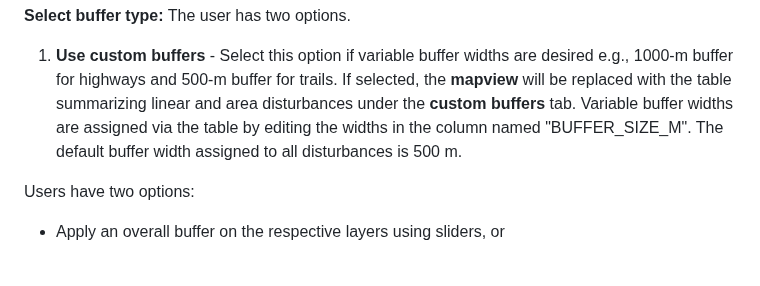
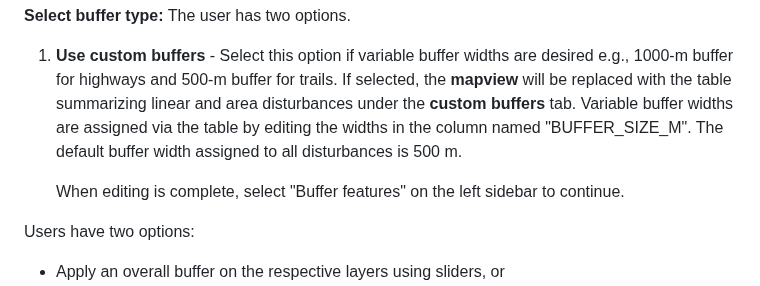
Before and after one commit to beaconsproject/disturbance_explorer, a Markdown page: docs/buffer_guide.md, the part around the change. GitHub-like rendering; blank space fills up the shorter version.

```diff
--- a/docs/buffer_guide.md
+++ b/docs/buffer_guide.md
@@ -10,6 +10,8 @@ In this step, the user specifies the disturbance layers and associated buffers f
 **Select buffer type:** The user has two options.
 
   1. **Use custom buffers** - Select this option if variable buffer widths are desired e.g., 1000-m buffer for highways and 500-m buffer for trails. If selected, the **mapview** will be replaced with the table summarizing linear and area disturbances under the **custom buffers** tab. Variable buffer widths are assigned via the table by editing the widths in the column named "BUFFER_SIZE_M". The default buffer width assigned to all disturbances is 500 m.
+
+     When editing is complete, select "Buffer features" on the left sidebar to continue.
 
 
 
```
